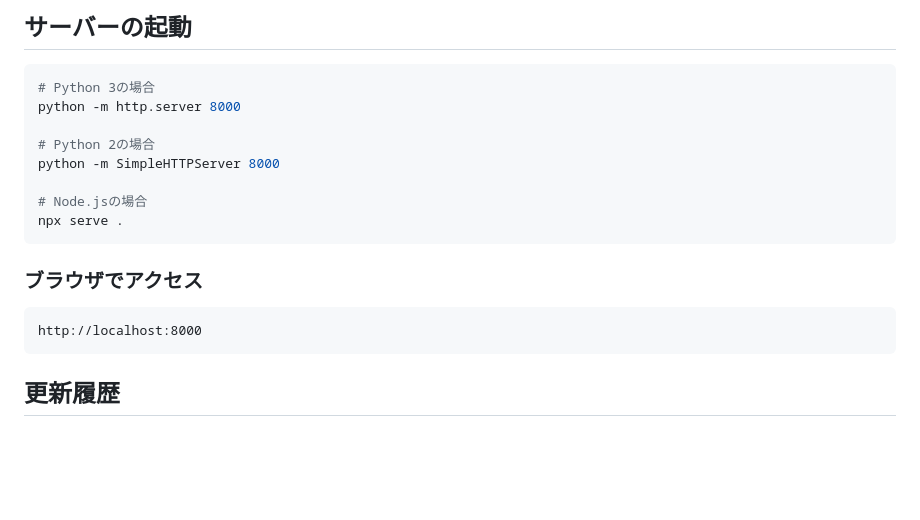
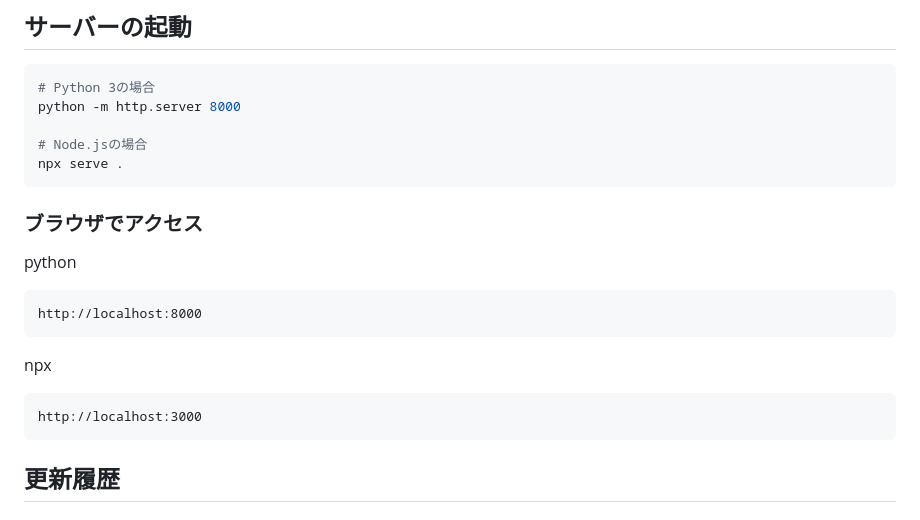
Before and after one commit to momijiina/Stable-Diffusion-Gallery, a Markdown page: README.md, the part around the change. Rendered like a GitHub page; blank space fills up the shorter version.

````diff
--- a/README.md
+++ b/README.md
@@ -102,15 +102,17 @@ stable-diffusion-gallery/
    # Python 3の場合
    python -m http.server 8000
 
-   # Python 2の場合
-   python -m SimpleHTTPServer 8000
-
    # Node.jsの場合
    npx serve .
    ```
 ### **ブラウザでアクセス**
+python
    ```
    http://localhost:8000
+   ```
+npx
+   ```
+   http://localhost:3000
    ```
 
 ## 更新履歴
````
